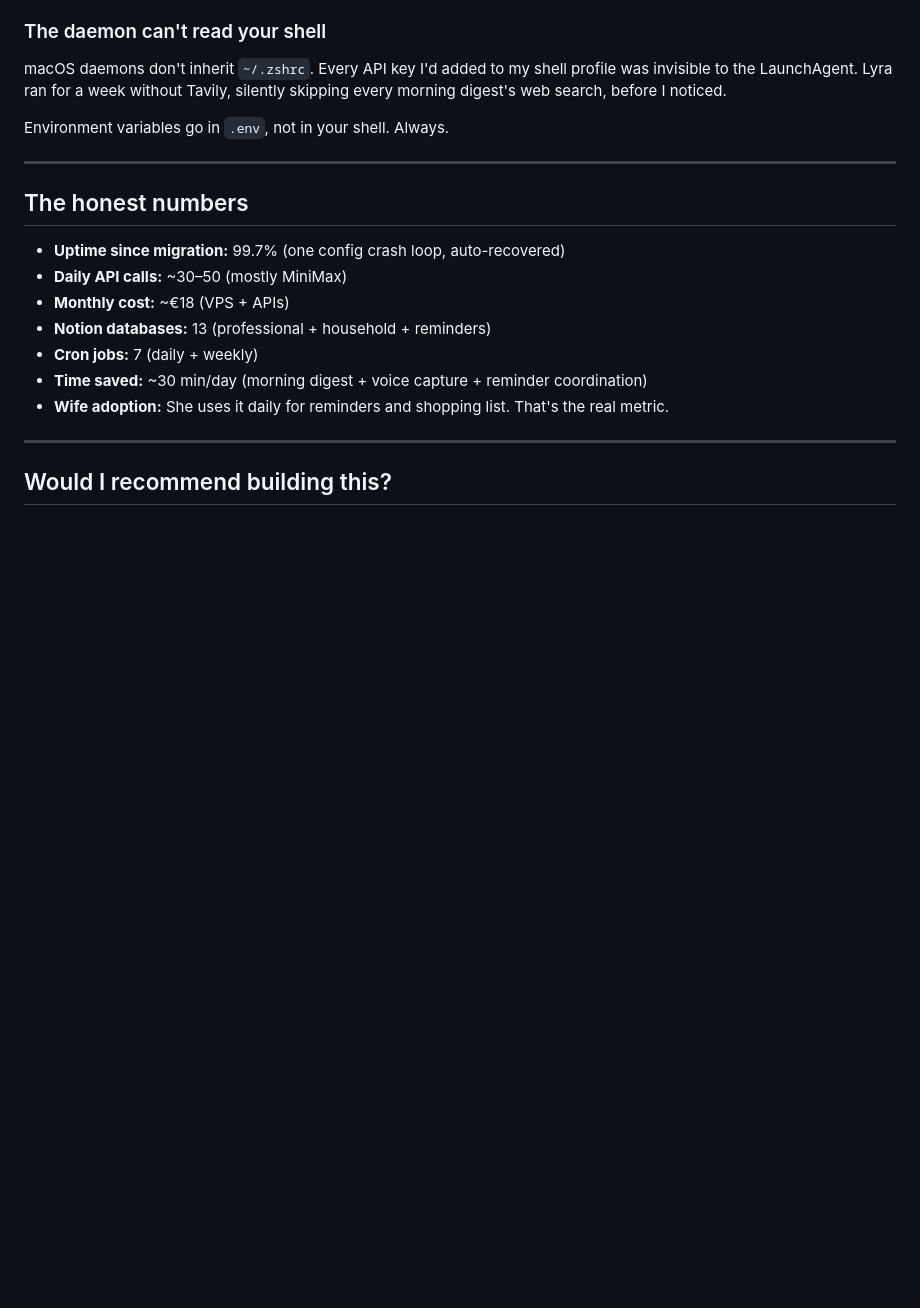
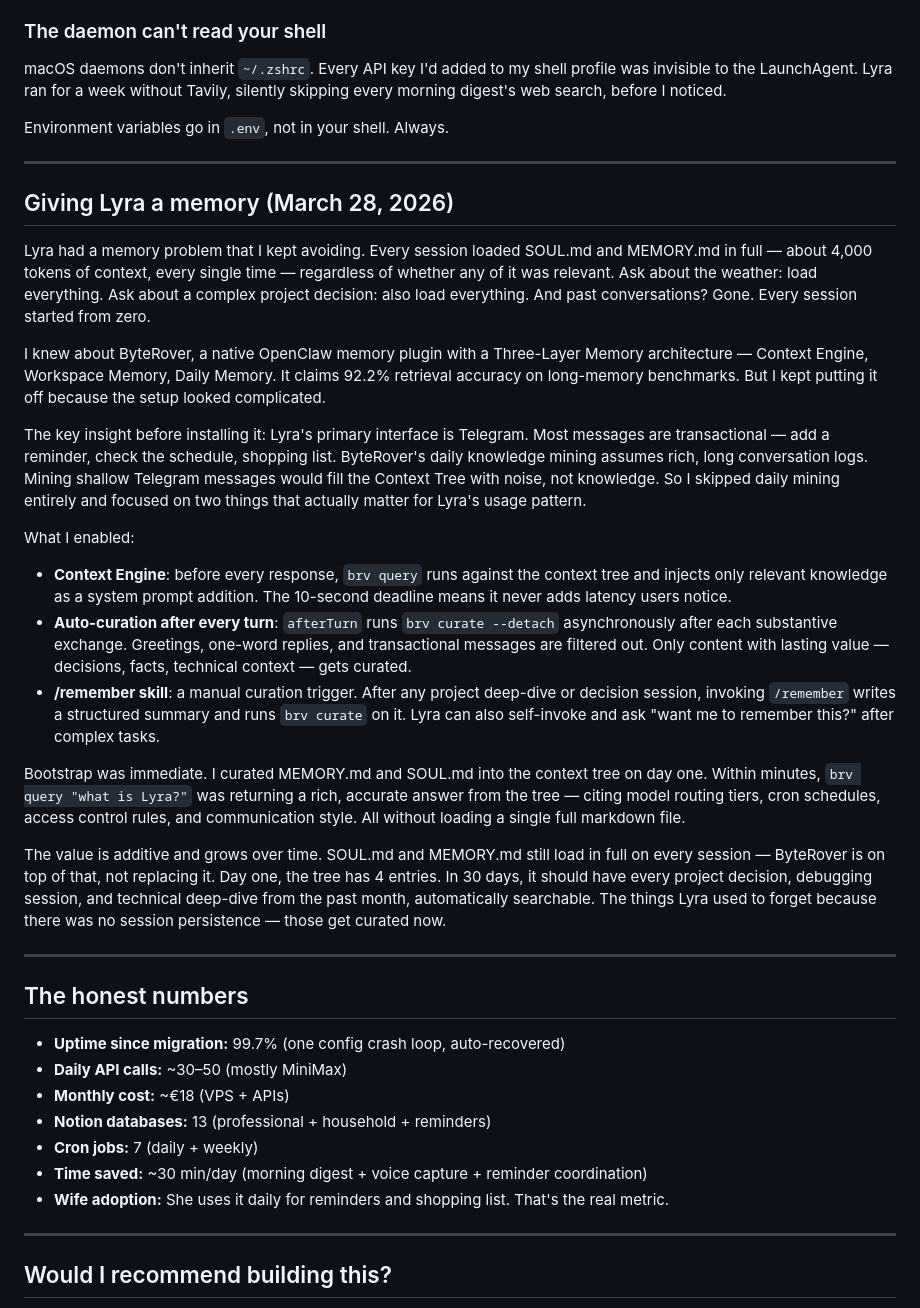
Before and after one commit to ahkedia/lyra-ai, a Markdown page: blog/building-lyra.md, the part around the change. GitHub-like rendering; blank space fills up the shorter version.

Commit message:
Blog: add ByteRover memory section (March 28, 2026)

```diff
--- a/blog/building-lyra.md
+++ b/blog/building-lyra.md
@@ -188,6 +188,27 @@ Environment variables go in `.env`, not in your shell. Always.
 
 ---
 
+## Giving Lyra a memory (March 28, 2026)
+
+Lyra had a memory problem that I kept avoiding. Every session loaded SOUL.md and MEMORY.md in full — about 4,000 tokens of context, every single time — regardless of whether any of it was relevant. Ask about the weather: load everything. Ask about a complex project decision: also load everything. And past conversations? Gone. Every session started from zero.
+
+I knew about ByteRover, a native OpenClaw memory plugin with a Three-Layer Memory architecture — Context Engine, Workspace Memory, Daily Memory. It claims 92.2% retrieval accuracy on long-memory benchmarks. But I kept putting it off because the setup looked complicated.
+
+The key insight before installing it: Lyra's primary interface is Telegram. Most messages are transactional — add a reminder, check the schedule, shopping list. ByteRover's daily knowledge mining assumes rich, long conversation logs. Mining shallow Telegram messages would fill the Context Tree with noise, not knowledge. So I skipped daily mining entirely and focused on two things that actually matter for Lyra's usage pattern.
+
+What I enabled:
+
+- **Context Engine**: before every response, `brv query` runs against the context tree and injects only relevant knowledge as a system prompt addition. The 10-second deadline means it never adds latency users notice.
+- **Auto-curation after every turn**: `afterTurn` runs `brv curate --detach` asynchronously after each substantive exchange. Greetings, one-word replies, and transactional messages are filtered out. Only content with lasting value — decisions, facts, technical context — gets curated.
+- **/remember skill**: a manual curation trigger. After any project deep-dive or decision session, invoking `/remember` writes a structured summary and runs `brv curate` on it. Lyra can also self-invoke and ask "want me to remember this?" after complex tasks.
+
+Bootstrap was immediate. I curated MEMORY.md and SOUL.md into the context tree on day one. Within minutes, `brv query "what is Lyra?"` was returning a rich, accurate answer from the tree — citing model routing tiers, cron schedules, access control rules, and communication style. All without loading a single full markdown file.
+
+The value is additive and grows over time. SOUL.md and MEMORY.md still load in full on every session — ByteRover is on top of that, not replacing it. Day one, the tree has 4 entries. In 30 days, it should have every project decision, debugging session, and technical deep-dive from the past month, automatically searchable. The things Lyra used to forget because there was no session persistence — those get curated now.
+
+---
+
+
 ## The honest numbers
 
 - **Uptime since migration:** 99.7% (one config crash loop, auto-recovered)
```
